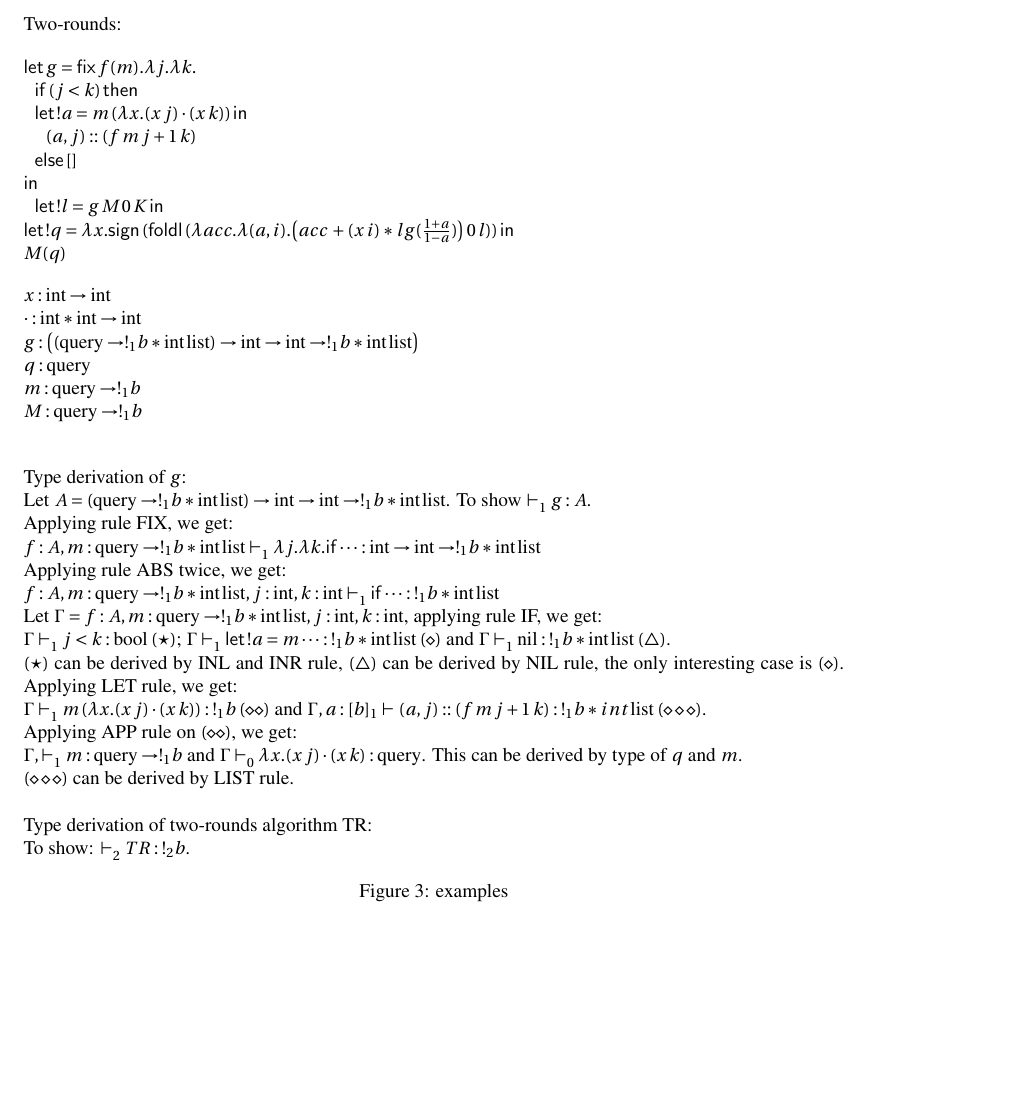
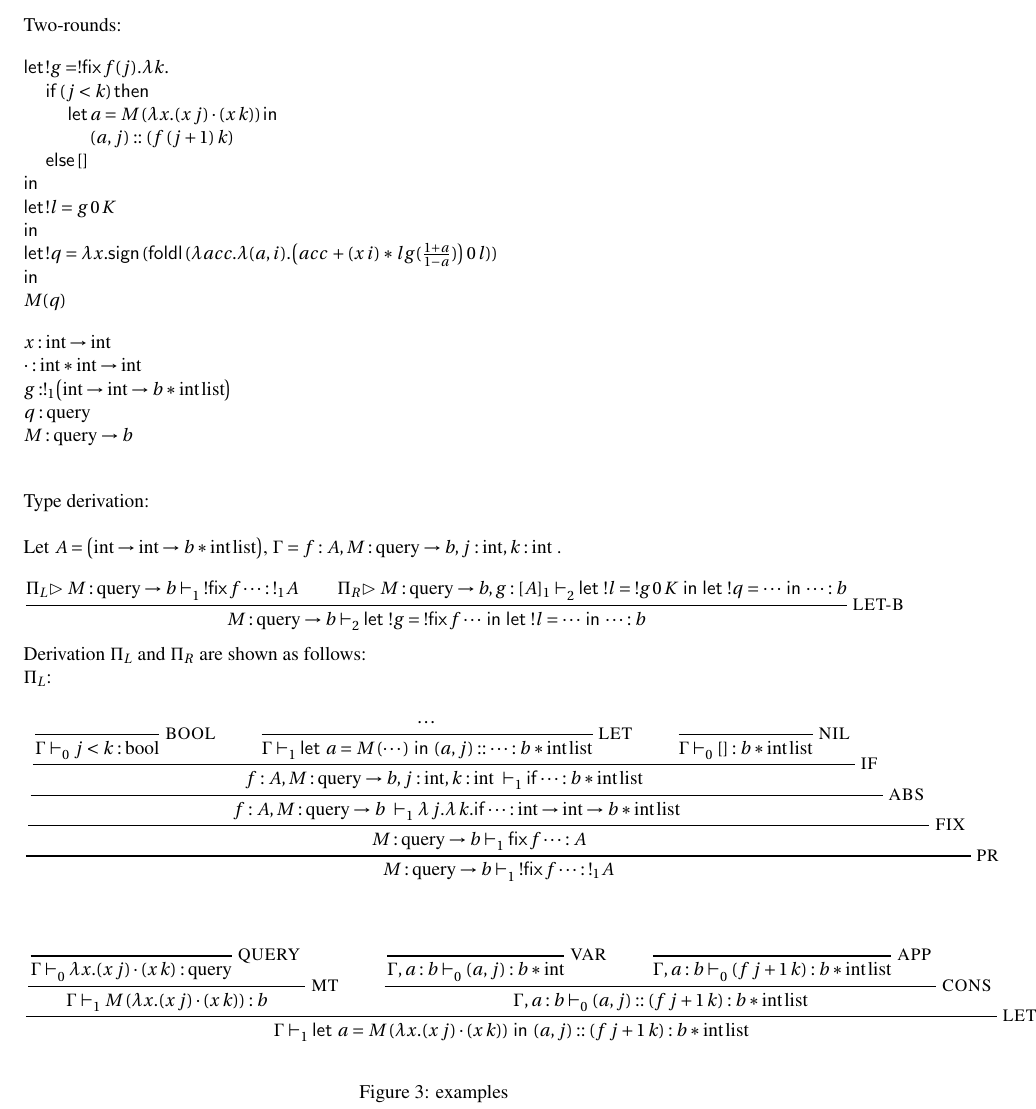
Before and after one commit to jiawenliu/AdaptivityAnalysis, a LaTeX document (main.tex): part of page 3 of 30, cut so that both start at the same text, the shorter picture padded with empty space. Compiled offline with pdfLaTeX.

Commit message:
Updates from ShareLaTeX

```diff
--- a/main.tex
+++ b/main.tex
@@ -88,45 +88,126 @@ Concrete
 Two-rounds:
 
 \begin{tabbing}
-    $\mathsf{let}\, g = \mathsf{fix} \, f(m). \lambda j. \lambda k.$ \\
-    $\hspace{0.2cm} \mathsf{if}\, (j < k) \, \mathsf{then}$ \\
-    $\hspace{0.2cm} \mathsf{let} \, ! a = m\, (\lambda x. (x \,j)\cdot (x \,k) ) \, \mathsf{in}$\\
-    $\hspace{0.4cm} (a, j) :: (f \, m \,j+1 \, k) $\\
-    $\hspace{0.2cm} \mathsf{else} \, []  $\\
+    $\mathsf{let}\, !g = ! \mathsf{fix} \, f(j). \lambda k.$ \\
+    $\hspace{0.4cm} \mathsf{if}\, (j < k) \, \mathsf{then}$ \\
+    $\hspace{0.8cm} \mathsf{let} \, a = M \, ( \lambda x. (x \,j)\cdot (x \,k) ) \, \mathsf{in}$\\
+    $\hspace{1.2cm} (a, j) :: (f  \,(j+1) \, k) $\\
+    $\hspace{0.4cm} \mathsf{else} \, []  $\\
     $\mathsf{in} $\\
-    $ \hspace{0.2cm} \mathsf{let}\, !l = g \, M\, 0\, K \, \mathsf{in} $\\
-    $\mathsf{let} \, ! q = \lambda x. \mathsf{sign} \, (\mathsf{foldl} \, (\lambda acc. \lambda (a,i). \big(acc\,+ (x \, i) *lg(\frac{1+a}{1-a})  \big) \, 0 \, l ))  \, \mathsf{in}$\\
+    $  \mathsf{let}\, !l = g \, 0\, K $\\
+    $\mathsf{in}$\\
+    $\mathsf{let} \, ! q = \lambda x. \mathsf{sign} \, (\mathsf{foldl} \, (\lambda acc. \lambda (a,i). \big(acc\,+ (x \, i) *lg(\frac{1+a}{1-a})  \big) \, 0 \, l )) $ \\
+    $\mathsf{in}$\\
     $ M ( q ) $
 \end{tabbing}
 
 \begin{tabbing}
     $ x: \tint \to  \tint   $ \\
     $ \cdot: \tint * \tint \to \tint $   \\
-    $ g: \big( (\tquery \to \tlists{!_1 b * \tint} ) \to \tint \to \tint \to \tlists{!_1 b * \tint}  \big) $\\
+    $ g: !_1 \big(  \tint \to \tint \to \tlists{b * \tint}  \big) $\\
     $ q: \tquery $\\
-    $ m: \tquery \to !_1 b $\\
-    $ M: \tquery \to !_1 b $\\
+    $ M: \tquery \to b $\\
 \end{tabbing}
-
-Type derivation of $g$:\\
-Let $A = (\tquery \to \tlists{!_1 b * \tint} ) \to \tint \to \tint \to \tlists{!_1 b * \tint} $. To show $\jtype{1}{}{g}{ A }$. \\
-Applying rule FIX, we get:\\
-${f: A}, m :\tquery \to \tlists{!_1 b * \tint}  \jtype{1}{}{\lambda j. \lambda k. \mathsf{if} \cdots}{\tint \to \tint \to \tlists{!_1 b * \tint}}$\\
-Applying rule ABS twice, we get:\\
-${f: A}, m :\tquery \to \tlists{!_1 b * \tint}, j: \tint, k:\tint  \jtype{1}{}{ \mathsf{if} \cdots}{ \tlists{!_1 b * \tint}}$\\
-Let $\Gamma = {f: A}, m :\tquery \to \tlists{!_1 b * \tint}, j: \tint, k:\tint$, applying rule IF, we get:\\
-$\Gamma \jtype{1}{}{j < k }{\tbool} (\star)$;
-$\Gamma \jtype{1}{}{\mathsf{let} \, !a = m \cdots}{\tlists{!_1 b * \tint}} (\diamond)$ and
-$\Gamma \jtype{1}{}{\enil}{\tlists{!_1 b * \tint}} (\triangle)$.\\
-$(\star)$ can be derived by INL and INR rule, $(\triangle)$ can be derived by NIL rule, the only interesting case is $(\diamond)$.
-Applying LET rule, we get:\\
-$\Gamma \jtype{1}{}{m\, (\lambda x. (x \,j)\cdot (x \,k) )}{ !_1 b} (\diamond\diamond)$ and $\Gamma, a: [b]_1 \jtype{}{}{(a, j) :: (f \, m \,j+1 \, k) }{\tlists{!_1 b * int}}(\diamond\diamond\diamond)$.\\
-Applying APP rule on $(\diamond\diamond)$, we get:\\
-$\Gamma, \jtype{1}{}{m}{\tquery \to !_1 b}$ and $\Gamma \jtype{0}{}{\lambda x. (x \,j)\cdot (x \, k)}{\tquery}$. This can be derived by type of $q$ and $m$.\\
-$(\diamond\diamond\diamond)$ can be derived by LIST rule.\\
-
-Type derivation of two-rounds algorithm TR:\\
-To show: $\jtype{2}{}{TR}{!_2 b}$.
+Type derivation:\\
+
+Let $A = \big( \tint \to \tint \to \tlists{b * \tint} \big) $, $\Gamma = f: A, M : \tquery \to b, j: \tint, k: \tint\ $.\\
+\[
+  \inferrule*[ right = LET-B ]
+   {\Pi_L {\vartriangleright M : \tquery \to b \jtype{1}{}{! \mathsf{fix} \, f \cdots}{!_1 A}}
+   \and
+   \Pi_R {\vartriangleright M : \tquery \to b, g: [A]_1 \jtype{2}{}{\letx{!l}{! g \, 0\, K}{\letx{!q}{\cdots}{\cdots}}}{b}}
+   }
+   { M: \tquery \to b \jtype{2}{}{\letx{ !g}{! \mathsf{fix} \, f \cdots}{ \letx{!l}{\cdots}{\cdots}}}{b}}
+\]
+
+Derivation $\Pi_L$ and $\Pi_R$ are shown as follows:\\
+$\Pi_L$:
+\begin{mathpar}
+  \inferrule*[ right = PR ]
+    {
+    \inferrule*[ right = FIX ]
+    {
+    \inferrule*[right = ABS]
+    {
+    \inferrule*[right = IF]
+    {
+    \inferrule*[right = BOOL]
+    {
+    \empty
+    }
+    {
+    \Gamma \jtype{0}{}{j<k}{\tbool}
+    }\and
+    \inferrule*[right = LET]
+    {
+    \dots
+    }
+    {
+    \Gamma \jtype{1}{}{\letx{a}{M \, ( \cdots )}{(a, j) :: \cdots}}{\tlists{b*\tint}}
+    }\and
+    \inferrule*[right = NIL]
+    {
+    \empty
+    }
+    {
+    \Gamma \jtype{0}{}{[]}{\tlists{b*\tint}}
+    }
+    }
+    {
+    f: A, M : \tquery \to b, j: \tint, k: \tint\ \jtype{1}{}{\mathsf{if} \cdots}{ \tlists{b*\tint}}
+    }
+    }
+    {
+    f: A, M : \tquery \to b\ \jtype{1}{}{\lambda\, j. \lambda\, k. \mathsf{if} \cdots}{\tint \to \tint \to \tlists{b*\tint}}
+    }
+    }
+    {M: \tquery \to b \jtype{1}{}{\mathsf{fix} \, f \cdots}{ A} }}
+    {M: \tquery \to b \jtype{1}{}{! \mathsf{fix} \, f \cdots}{!_1 A}}
+
+
+
+    \inferrule*[right = LET]
+    {
+    \inferrule*[right = MT]
+    {
+     \inferrule*[right = QUERY]
+    {
+    \empty
+    }
+    {
+    \Gamma \jtype{0}{}{ \lambda x. (x \,j)\cdot (x \,k)}{\tquery}
+    }
+    }
+    {
+    \Gamma \jtype{1}{}{M\, ( \lambda x. (x \,j)\cdot (x \,k))}{b}
+    }
+    \and
+    \inferrule*[right = CONS]
+    {
+    \inferrule*[right = VAR]
+    {
+    \empty
+    }
+    {
+    \Gamma, a: b \jtype{0}{}{(a, j) }{b*\tint}
+    }
+    \and
+    \inferrule*[right = APP]
+    {
+    \empty
+    }
+    {
+    \Gamma, a: b \jtype{0}{}{(f \, j+1 \, k) }{\tlists{b*\tint}}
+    }
+    }
+    {
+    \Gamma, a: b \jtype{0}{}{(a, j) ::(f \, j+1 \, k) }{\tlists{b*\tint}}
+    }
+    }
+    {
+    \Gamma \jtype{1}{}{\letx{a}{M\, ( \lambda x. (x \,j)\cdot (x \,k))}{(a, j) ::(f \, j+1 \, k) }}{\tlists{b*\tint}}
+    }
+    \end{mathpar}
 
 \caption{examples}
 \end{figure}
```
